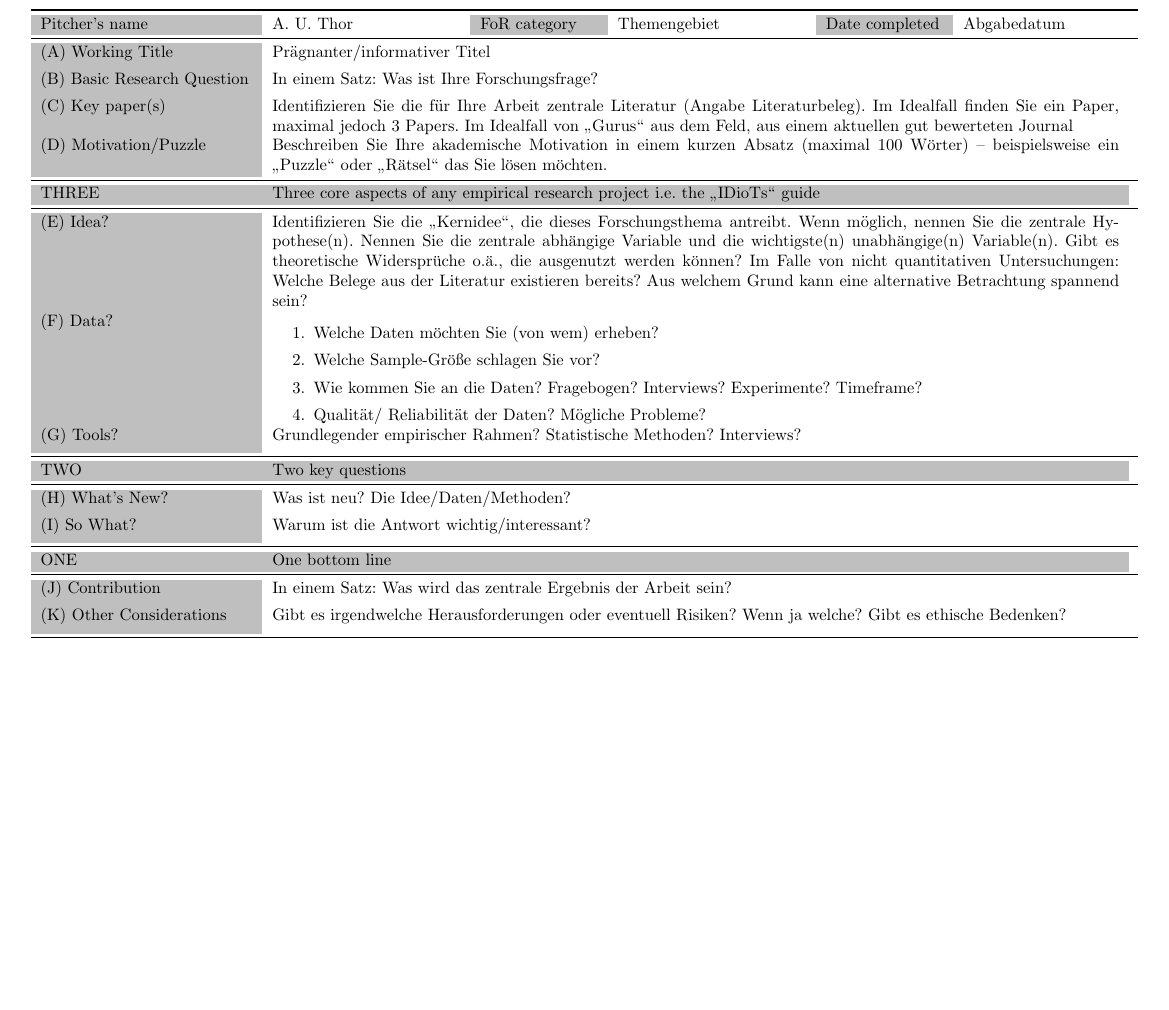
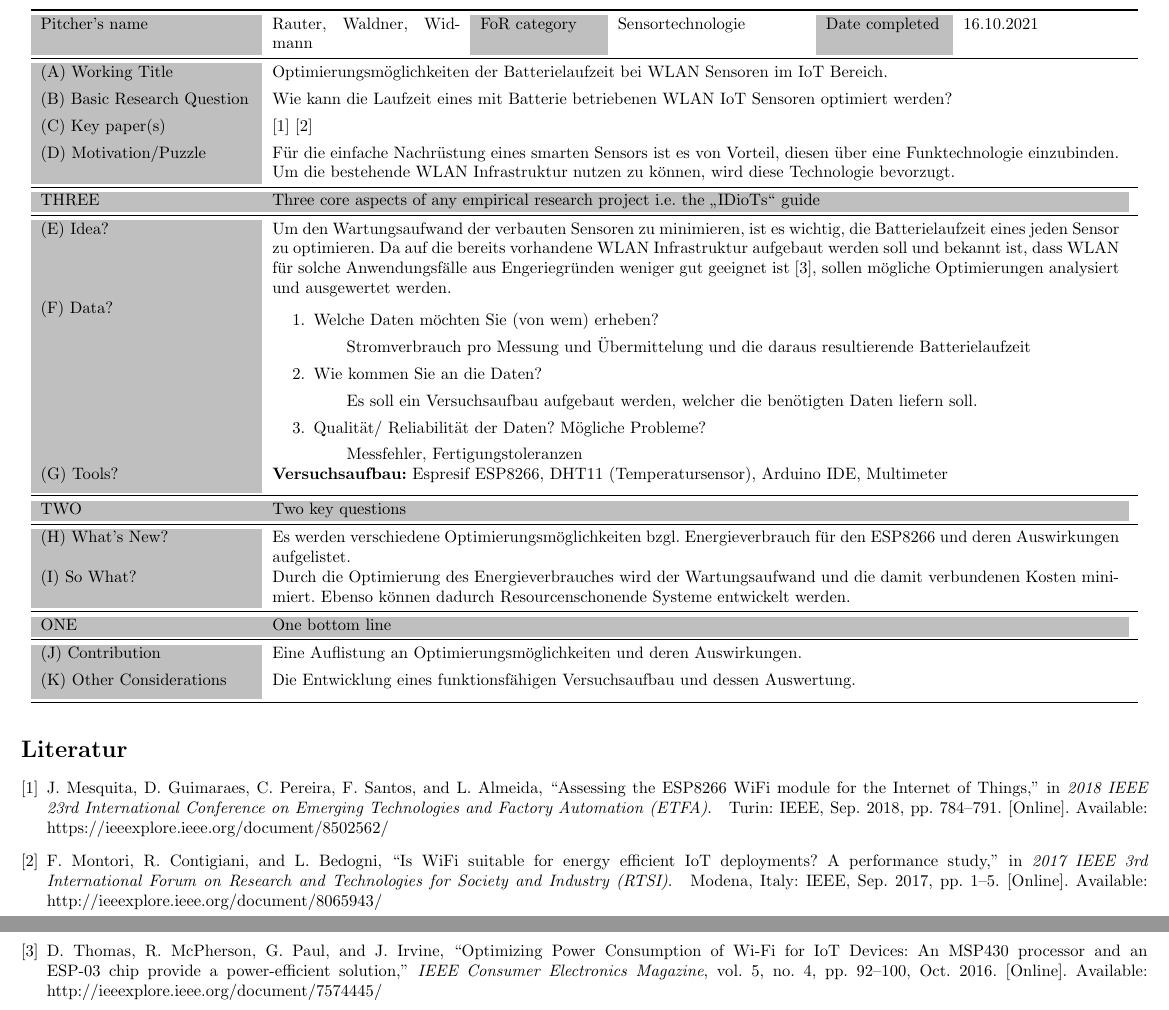
Before and after one commit to widmannthomas/dibse_integratives_gesamt_projekt, a LaTeX document (pitching_template/pitching_template.tex): part of the page before the commit and two parts of pages 1 and 2 of 2 after it, the two joined at a grey line, cut so that both start at the same text, the shorter picture padded with empty space. Compiled offline with pdfLaTeX.

Commit message:
pitching template

```diff
--- a/pitching_template/pitching_template.tex
+++ b/pitching_template/pitching_template.tex
@@ -29,38 +29,46 @@
 \begin{center}
 \begin{longtable}{p{4.5cm}p{4cm}p{2.5cm}p{4cm}p{2.5cm}p{3.5cm}}
 \toprule
-\lgc Pitcher's name & A. U. Thor & \lgc FoR category & Themengebiet & \lgc Date completed & Abgabedatum\\
+\lgc Pitcher's name & Rauter, Waldner, Widmann & \lgc FoR category & Sensortechnologie & \lgc Date completed & 16.10.2021\\
 \midrule
-\lgc (A) Working Title & \multicolumn{5}{p{18cm}}{Prägnanter/informativer Titel} \\[1ex]
-\lgc (B) Basic Research Question & \multicolumn{5}{p{18cm}}{In einem Satz: Was ist Ihre Forschungsfrage?} \\[1ex]
-\lgc (C) Key paper(s) & \multicolumn{5}{p{18cm}}{Identifizieren Sie die für Ihre Arbeit zentrale Literatur (Angabe Literaturbeleg). Im Idealfall finden Sie ein Paper, maximal jedoch 3 Papers. Im Idealfall von \gercom{Gurus} aus dem Feld, aus einem aktuellen gut bewerteten Journal} \\[1ex]
- \lgc (D) Motivation/Puzzle & \multicolumn{5}{p{18cm}}{Beschreiben Sie Ihre akademische Motivation in einem kurzen Absatz (maximal 100 Wörter) – beispielsweise ein \gercom{Puzzle} oder \gercom{Rätsel} das Sie lösen möchten.
- } \\[1ex]
+\lgc (A) Working Title & \multicolumn{5}{p{18cm}}{Optimierungsmöglichkeiten der Batterielaufzeit bei WLAN Sensoren im IoT Bereich.} \\[1ex]
+\lgc (B) Basic Research Question & \multicolumn{5}{p{18cm}}{Wie kann die Laufzeit eines mit Batterie betriebenen WLAN IoT Sensoren optimiert werden? } \\[1ex]
+\lgc (C) Key paper(s) & \multicolumn{5}{p{18cm}}{\cite{mesquita_assessing_2018} \cite{montori_is_2017}} \\[1ex]
+ \lgc (D) Motivation/Puzzle & \multicolumn{5}{p{18cm}}{ Für die einfache Nachrüstung eines smarten Sensors ist es von Vorteil, diesen über eine Funktechnologie einzubinden. Um die bestehende WLAN Infrastruktur nutzen zu können, wird diese Technologie bevorzugt.} \\[1ex]
 \midrule
 \lgc THREE  & \multicolumn{5}{p{18cm}}{\lgc Three core aspects of any empirical research project i.e. the \gercom{IDioTs} guide} \\
 \midrule
-\lgc  (E) Idea?& \multicolumn{5}{p{18cm}}{Identifizieren Sie die \gercom{Kernidee}, die dieses Forschungsthema antreibt. Wenn möglich, nennen Sie die zentrale Hypothese(n). Nennen Sie die zentrale abhängige Variable und die wichtigste(n) unabhängige(n) Variable(n). Gibt es theoretische Widersprüche o.ä., die ausgenutzt werden können? Im Falle von nicht quantitativen Untersuchungen: Welche Belege aus der Literatur existieren bereits? Aus welchem Grund kann eine alternative Betrachtung spannend sein?} \\[1ex]
+\lgc  (E) Idea?& \multicolumn{5}{p{18cm}}{Um den Wartungsaufwand der verbauten Sensoren zu minimieren, ist es wichtig, die Batterielaufzeit eines jeden Sensor zu optimieren. Da auf die bereits vorhandene WLAN Infrastruktur aufgebaut werden soll und bekannt ist, dass WLAN für solche Anwendungsfälle aus Engeriegründen weniger gut geeignet ist \cite{thomas_optimizing_2016}, sollen mögliche Optimierungen analysiert und ausgewertet werden.} \\[1ex]
 \lgc  (F) Data?& \multicolumn{5}{p{18cm}}{
  	\begin{enumerate}
  		\setlength\itemsep{.1ex}
  		\item Welche Daten möchten Sie (von wem) erheben?
- 		\item Welche Sample-Größe schlagen Sie vor?
- 		\item Wie kommen Sie an die Daten? Fragebogen? Interviews? Experimente? Timeframe?
+ 		\subitem Stromverbrauch pro Messung und Übermittelung und die daraus resultierende Batterielaufzeit
+ 		\item Wie kommen Sie an die Daten?
+ 		\subitem Es soll ein Versuchsaufbau aufgebaut werden, welcher die benötigten Daten liefern soll.
  		\item Qualität/ Reliabilität der Daten? Mögliche Probleme?
+ 		\subitem Messfehler, Fertigungstoleranzen
  	\end{enumerate}} \\[1ex]
-\lgc (G) Tools? & \multicolumn{5}{p{18cm}}{Grundlegender empirischer Rahmen? Statistische Methoden? Interviews?} \\[1ex]
+\lgc (G) Tools? & \multicolumn{5}{p{18cm}}{\textbf{Versuchsaufbau:} Espresif ESP8266, DHT11 (Temperatursensor), Arduino IDE, Multimeter } \\[1ex]
 \midrule
 \lgc  TWO & \multicolumn{5}{p{18cm}}{\lgc Two key questions} \\
 \midrule
-\lgc (H) What’s New?& \multicolumn{5}{p{18cm}}{Was ist neu? Die Idee/Daten/Methoden? } \\[1ex]
-\lgc (I) So What? & \multicolumn{5}{p{18cm}}{Warum ist die Antwort wichtig/interessant?} \\[1ex]
+\lgc (H) What’s New?& \multicolumn{5}{p{18cm}}{ Es werden verschiedene Optimierungsmöglichkeiten bzgl. Energieverbrauch für den ESP8266 und deren Auswirkungen aufgelistet. } \\[1ex]
+\lgc (I) So What? & \multicolumn{5}{p{18cm}}{ Durch die Optimierung des Energieverbrauches wird der Wartungsaufwand und die damit verbundenen Kosten minimiert. Ebenso können dadurch Resourcenschonende Systeme entwickelt werden. } \\[1ex]
 \midrule
 \lgc ONE & \multicolumn{5}{p{18cm}}{\lgc One bottom line} \\
 \midrule
-\lgc  (J) Contribution& \multicolumn{5}{p{18cm}}{In einem Satz: Was wird das zentrale Ergebnis der Arbeit sein?} \\[1ex]
- \lgc (K) Other Considerations& \multicolumn{5}{p{18cm}}{Gibt es irgendwelche Herausforderungen oder eventuell Risiken? Wenn ja welche? Gibt es ethische Bedenken?} \\[1ex]
+\lgc  (J) Contribution& \multicolumn{5}{p{18cm}}{Eine Auflistung an Optimierungsmöglichkeiten und deren Auswirkungen.} \\[1ex]
+ \lgc (K) Other Considerations& \multicolumn{5}{p{18cm}}{Die Entwicklung eines funktionsfähigen Versuchsaufbau und dessen Auswertung.} \\[1ex]
 \bottomrule
 \end{longtable}
 \end{center}
 
+%----------------------------------------------------------------------------------------
+%	CITE
+%----------------------------------------------------------------------------------------
+
+\bibliographystyle{IEEEtran}
+\bibliography{cite}
+
 \end{document}
```
Also changed, not shown: pitching_template/cite.bib (added, +47 -0 lines).
